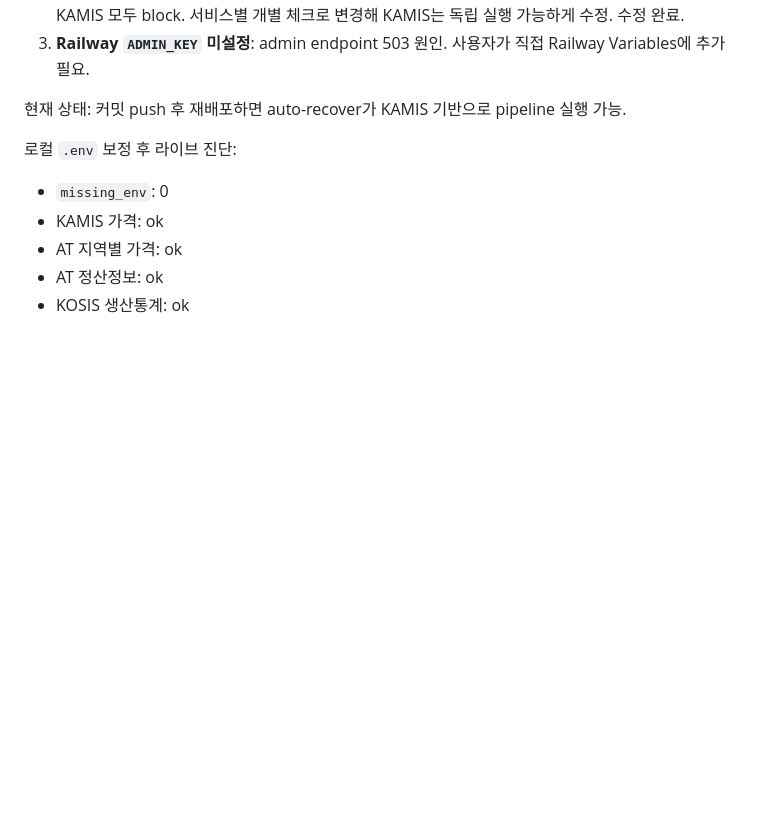
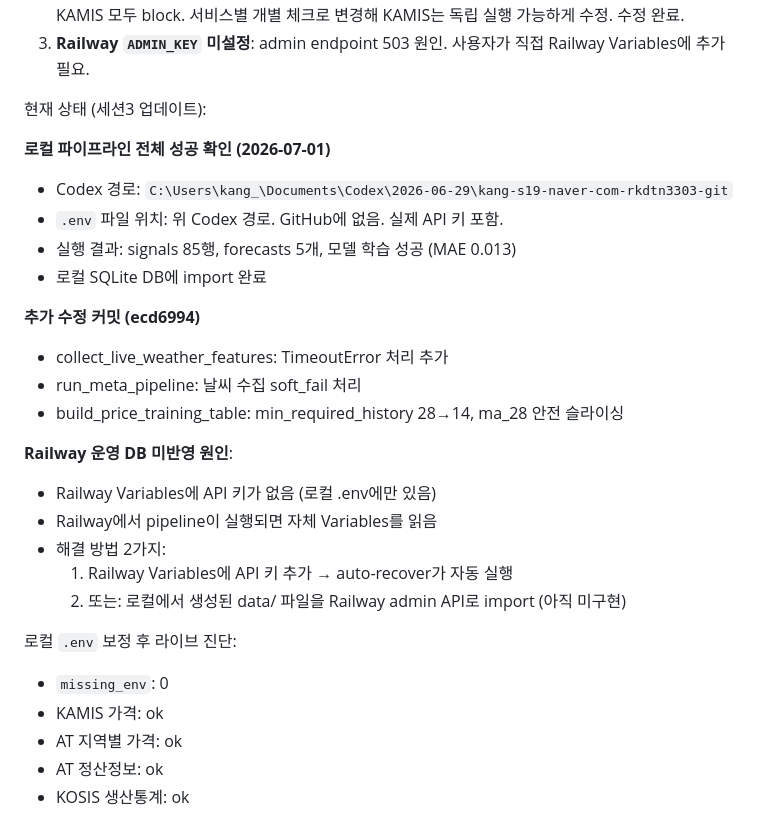
Before and after one commit to kangs19/mkmap, a Markdown page: docs/AI_PROJECT_HANDOFF.md, the part around one of its changes. Drawn GitHub-style; blank space fills up the shorter version.

Commit message:
Update handoff docs: local pipeline success, Railway key requirements
Co-Authored-By: Claude Sonnet 4.6 <noreply@anthropic.com>

```diff
--- a/docs/AI_PROJECT_HANDOFF.md
+++ b/docs/AI_PROJECT_HANDOFF.md
@@ -199,7 +199,25 @@ Railway 서버는 UTC 기준으로 동작할 수 있어서, 한국 시간 2026-0
 2. **collect_live_price_features.py 전체 실패** (커밋 007c306): `DATA_GO_KR_API_KEY` 미설정 시 AT, KAMIS 모두 block. 서비스별 개별 체크로 변경해 KAMIS는 독립 실행 가능하게 수정. 수정 완료.
 3. **Railway `ADMIN_KEY` 미설정**: admin endpoint 503 원인. 사용자가 직접 Railway Variables에 추가 필요.
 
-현재 상태: 커밋 push 후 재배포하면 auto-recover가 KAMIS 기반으로 pipeline 실행 가능.
+현재 상태 (세션3 업데이트):
+
+**로컬 파이프라인 전체 성공 확인 (2026-07-01)**
+- Codex 경로: `C:\Users\kang_\Documents\Codex\2026-06-29\kang-s19-naver-com-rkdtn3303-git`
+- `.env` 파일 위치: 위 Codex 경로. GitHub에 없음. 실제 API 키 포함.
+- 실행 결과: signals 85행, forecasts 5개, 모델 학습 성공 (MAE 0.013)
+- 로컬 SQLite DB에 import 완료
+
+**추가 수정 커밋 (ecd6994)**
+- collect_live_weather_features: TimeoutError 처리 추가
+- run_meta_pipeline: 날씨 수집 soft_fail 처리
+- build_price_training_table: min_required_history 28→14, ma_28 안전 슬라이싱
+
+**Railway 운영 DB 미반영 원인**:
+- Railway Variables에 API 키가 없음 (로컬 .env에만 있음)
+- Railway에서 pipeline이 실행되면 자체 Variables를 읽음
+- 해결 방법 2가지:
+  1. Railway Variables에 API 키 추가 → auto-recover가 자동 실행
+  2. 또는: 로컬에서 생성된 data/ 파일을 Railway admin API로 import (아직 미구현)
 
 로컬 `.env` 보정 후 라이브 진단:
 
```
Also changed, not shown: other parts of docs/AI_PROJECT_HANDOFF.md (+1 -1 lines), docs/AI_NEXT_ROADMAP.md (+16 -5 lines).
